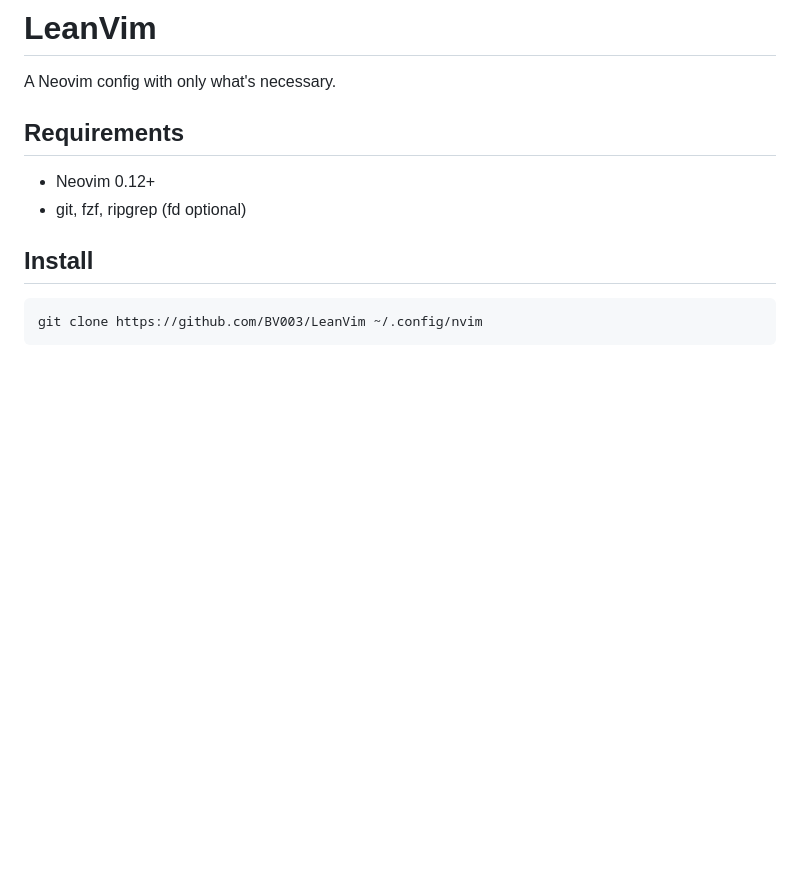
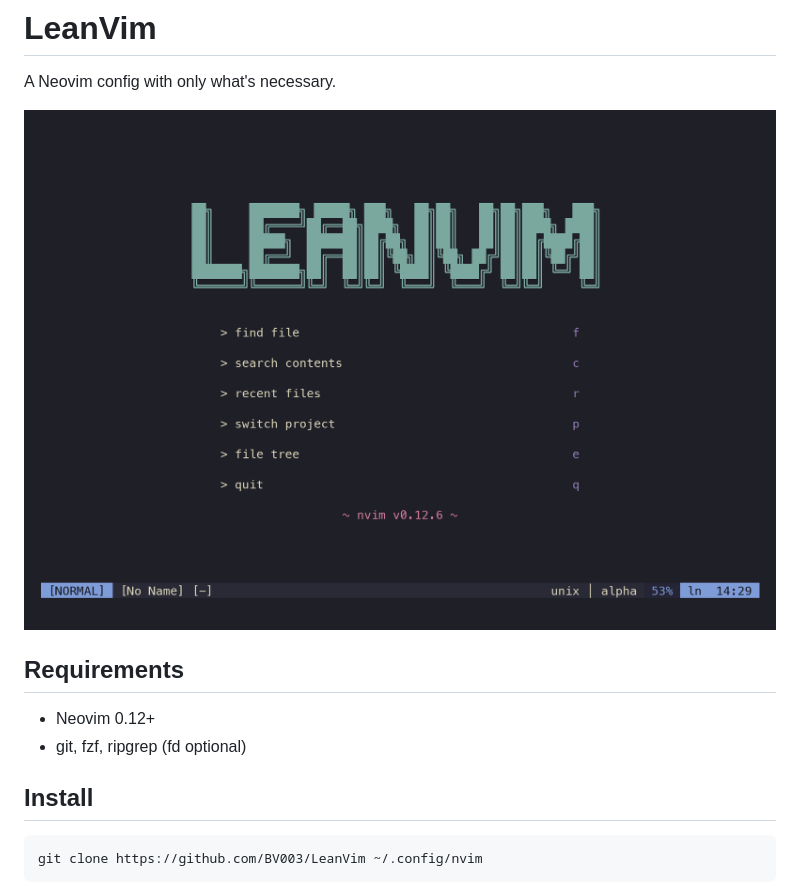
Before and after one commit to BV003/LeanVim, a Markdown page: README.md, the part around the change. Drawn GitHub-style; pictures changed too: assets/screenshot.png (added); blank space fills up the shorter version.

Commit message:
Add start page screenshot to README
Co-Authored-By: Claude Opus 5.5 <noreply@anthropic.com>

```diff
--- a/README.md
+++ b/README.md
@@ -1,6 +1,8 @@
 # LeanVim
 
 A Neovim config with only what's necessary.
+
+![LeanVim](assets/screenshot.png)
 
 ## Requirements
 
```
